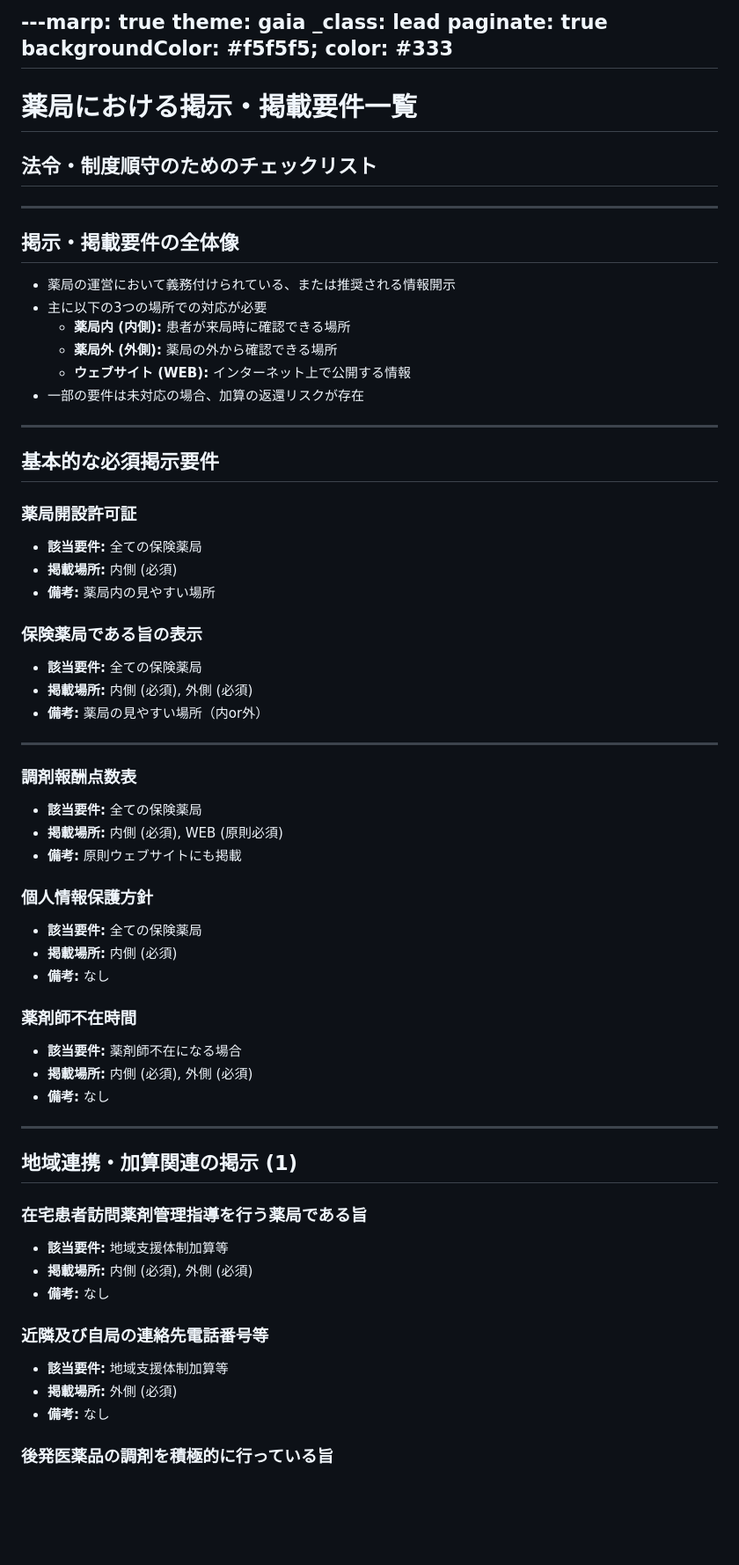
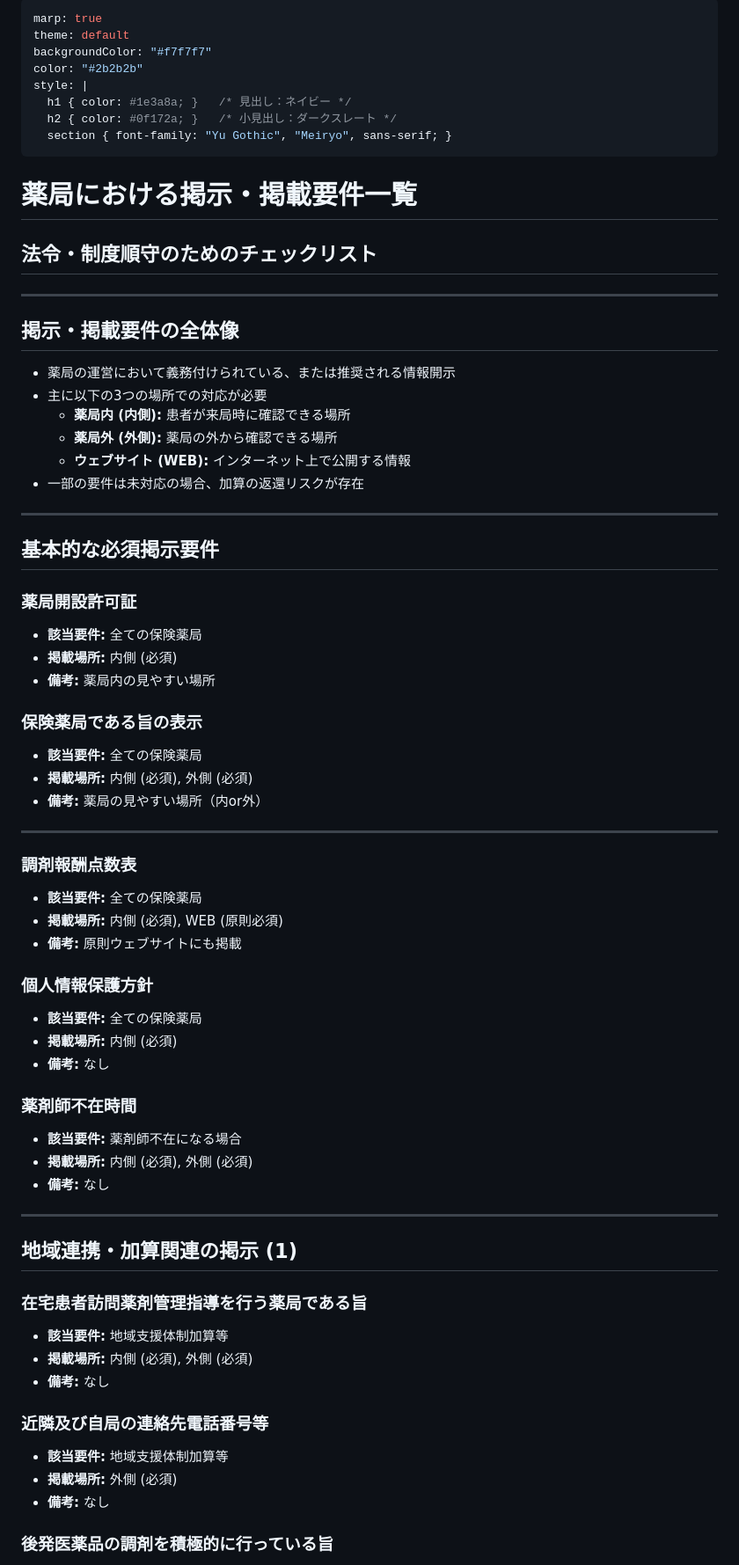
Before and after one commit to AimSoaringHaiku/Pharmacy-Compliance-Signage-Checklist, a Markdown page: slides/for_human_ls.md, the part around one of its changes. Shown at 88% size. GitHub-like rendering; blank space fills up the shorter version.

Commit message:
Update slide formatting and content for clarity

```diff
--- a/slides/for_human_ls.md
+++ b/slides/for_human_ls.md
@@ -1,8 +1,12 @@
----marp: true
-theme: gaia
-_class: lead
-paginate: true
-backgroundColor: #f5f5f5; color: #333
+---
+marp: true
+theme: default
+backgroundColor: "#f7f7f7"
+color: "#2b2b2b"
+style: |
+  h1 { color: #1e3a8a; }   /* 見出し：ネイビー */
+  h2 { color: #0f172a; }   /* 小見出し：ダークスレート */
+  section { font-family: "Yu Gothic", "Meiryo", sans-serif; }
 ---
 
 # 薬局における掲示・掲載要件一覧
@@ -12,56 +16,56 @@ backgroundColor: #f5f5f5; color: #333
 
 ## 掲示・掲載要件の全体像
 
-*   薬局の運営において義務付けられている、または推奨される情報開示
-*   主に以下の3つの場所での対応が必要
-    *   **薬局内 (内側):** 患者が来局時に確認できる場所
-    *   **薬局外 (外側):** 薬局の外から確認できる場所
-    *   **ウェブサイト (WEB):** インターネット上で公開する情報
-*   一部の要件は未対応の場合、加算の返還リスクが存在
+- 薬局の運営において義務付けられている、または推奨される情報開示
+- 主に以下の3つの場所での対応が必要
+  - **薬局内 (内側):** 患者が来局時に確認できる場所
+  - **薬局外 (外側):** 薬局の外から確認できる場所
+  - **ウェブサイト (WEB):** インターネット上で公開する情報
+- 一部の要件は未対応の場合、加算の返還リスクが存在
 
 ---
 
 ## 基本的な必須掲示要件
 
 ### 薬局開設許可証
-*   **該当要件:** 全ての保険薬局
-*   **掲載場所:** 内側 (必須)
-*   **備考:** 薬局内の見やすい場所
+- **該当要件:** 全ての保険薬局
+- **掲載場所:** 内側 (必須)
+- **備考:** 薬局内の見やすい場所
 
 ### 保険薬局である旨の表示
-*   **該当要件:** 全ての保険薬局
-*   **掲載場所:** 内側 (必須), 外側 (必須)
-*   **備考:** 薬局の見やすい場所（内or外）
+- **該当要件:** 全ての保険薬局
+- **掲載場所:** 内側 (必須), 外側 (必須)
+- **備考:** 薬局の見やすい場所（内or外）
 
 ---
 
 ### 調剤報酬点数表
-*   **該当要件:** 全ての保険薬局
-*   **掲載場所:** 内側 (必須), WEB (原則必須)
-*   **備考:** 原則ウェブサイトにも掲載
+- **該当要件:** 全ての保険薬局
+- **掲載場所:** 内側 (必須), WEB (原則必須)
+- **備考:** 原則ウェブサイトにも掲載
 
 ### 個人情報保護方針
-*   **該当要件:** 全ての保険薬局
-*   **掲載場所:** 内側 (必須)
-*   **備考:** なし
+- **該当要件:** 全ての保険薬局
+- **掲載場所:** 内側 (必須)
+- **備考:** なし
 
 ### 薬剤師不在時間
-*   **該当要件:** 薬剤師不在になる場合
-*   **掲載場所:** 内側 (必須), 外側 (必須)
-*   **備考:** なし
+- **該当要件:** 薬剤師不在になる場合
+- **掲載場所:** 内側 (必須), 外側 (必須)
+- **備考:** なし
 
 ---
 
 ## 地域連携・加算関連の掲示 (1)
 
 ### 在宅患者訪問薬剤管理指導を行う薬局である旨
-*   **該当要件:** 地域支援体制加算等
-*   **掲載場所:** 内側 (必須), 外側 (必須)
-*   **備考:** なし
+- **該当要件:** 地域支援体制加算等
+- **掲載場所:** 内側 (必須), 外側 (必須)
+- **備考:** なし
 
 ### 近隣及び自局の連絡先電話番号等
-*   **該当要件:** 地域支援体制加算等
-*   **掲載場所:** 外側 (必須)
-*   **備考:** なし
+- **該当要件:** 地域支援体制加算等
+- **掲載場所:** 外側 (必須)
+- **備考:** なし
 
 ### 後発医薬品の調剤を積極的に行っている旨
```
Also changed, not shown: other parts of slides/for_human_ls.md (+21 -21 lines).
